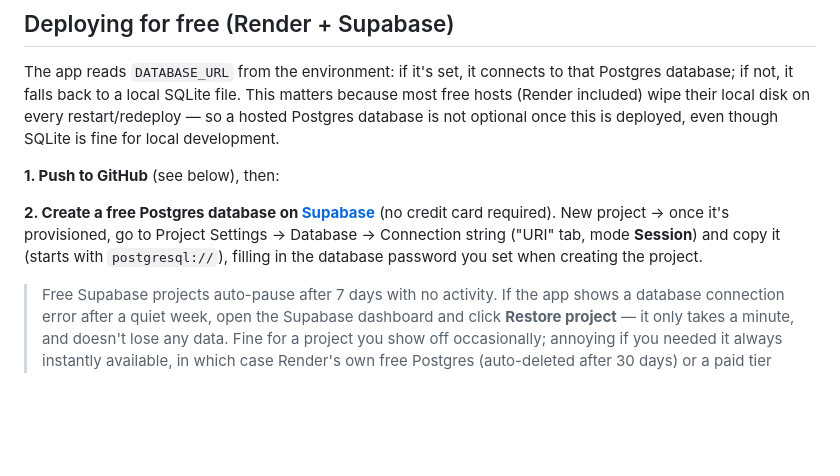
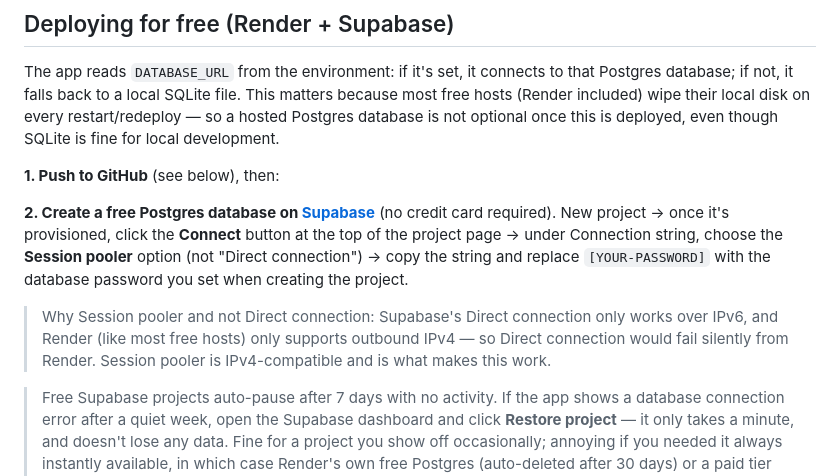
Before and after one commit to adermgram/fraud-detection, a Markdown page: README.md, the part around the change. Rendered like a GitHub page; blank space fills up the shorter version.

Commit message:
Fix Supabase connection instructions to match current dashboard UI
Verified against Supabase's own docs: the old "Project Settings > Database"
path is outdated, it's now a single Connect button. Also corrected the pooler
choice - Direct connection requires IPv6, which Render doesn't support
outbound, so Session pooler (IPv4-compatible) is the one that actually works
here, not just an arbitrary alternative.

Co-Authored-By: Claude Sonnet 5 <noreply@anthropic.com>

```diff
--- a/README.md
+++ b/README.md
@@ -65,10 +65,16 @@ this is deployed, even though SQLite is fine for local development.
 **1. Push to GitHub** (see below), then:
 
 **2. Create a free Postgres database on [Supabase](https://supabase.com)**
-(no credit card required). New project → once it's provisioned, go to
-Project Settings → Database → Connection string ("URI" tab, mode
-**Session**) and copy it (starts with `postgresql://`), filling in the
-database password you set when creating the project.
+(no credit card required). New project → once it's provisioned, click the
+**Connect** button at the top of the project page → under Connection
+string, choose the **Session pooler** option (not "Direct connection") →
+copy the string and replace `[YOUR-PASSWORD]` with the database password
+you set when creating the project.
+
+> Why Session pooler and not Direct connection: Supabase's Direct connection
+> only works over IPv6, and Render (like most free hosts) only supports
+> outbound IPv4 — so Direct connection would fail silently from Render.
+> Session pooler is IPv4-compatible and is what makes this work.
 
 > Free Supabase projects auto-pause after 7 days with no activity. If the
 > app shows a database connection error after a quiet week, open the
```
